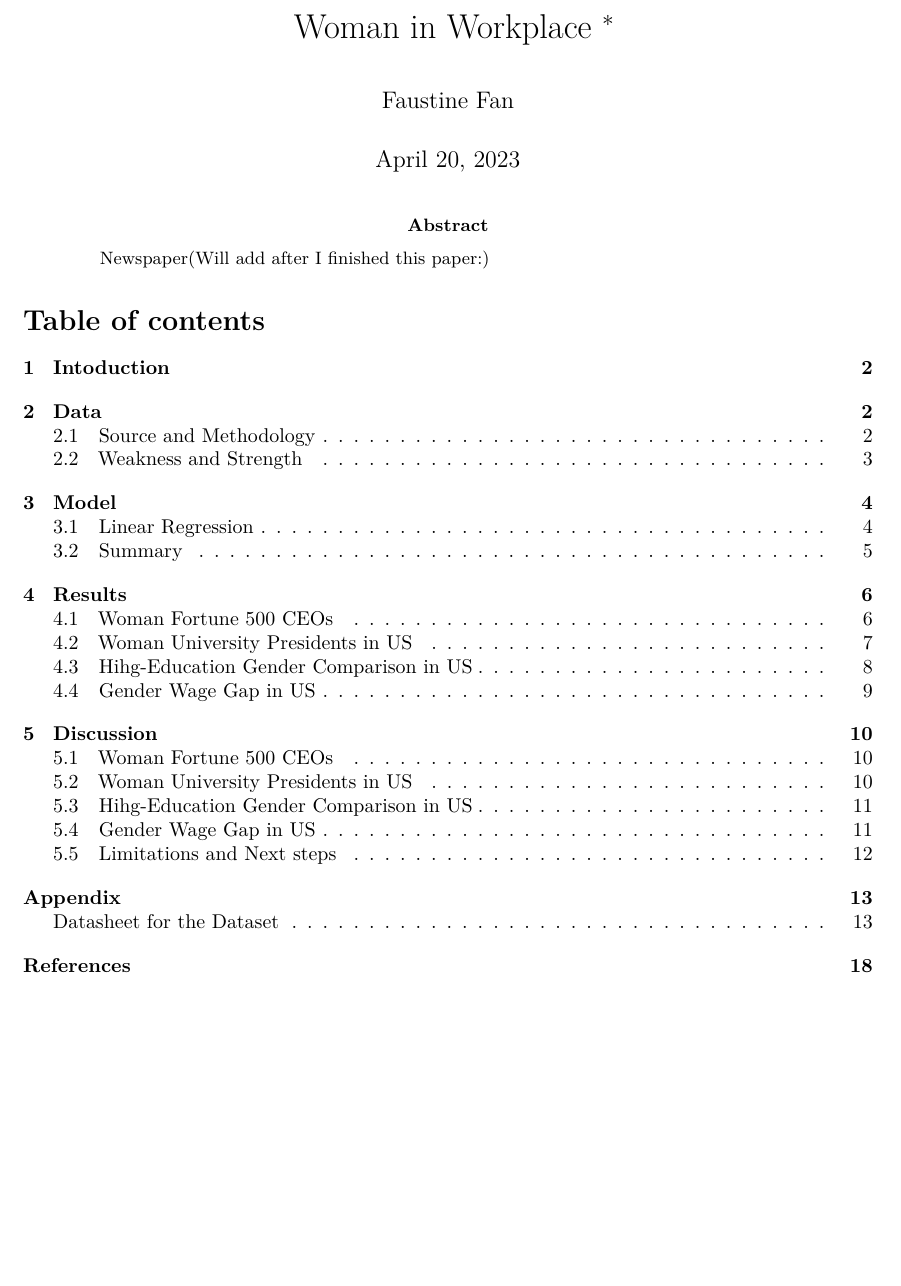
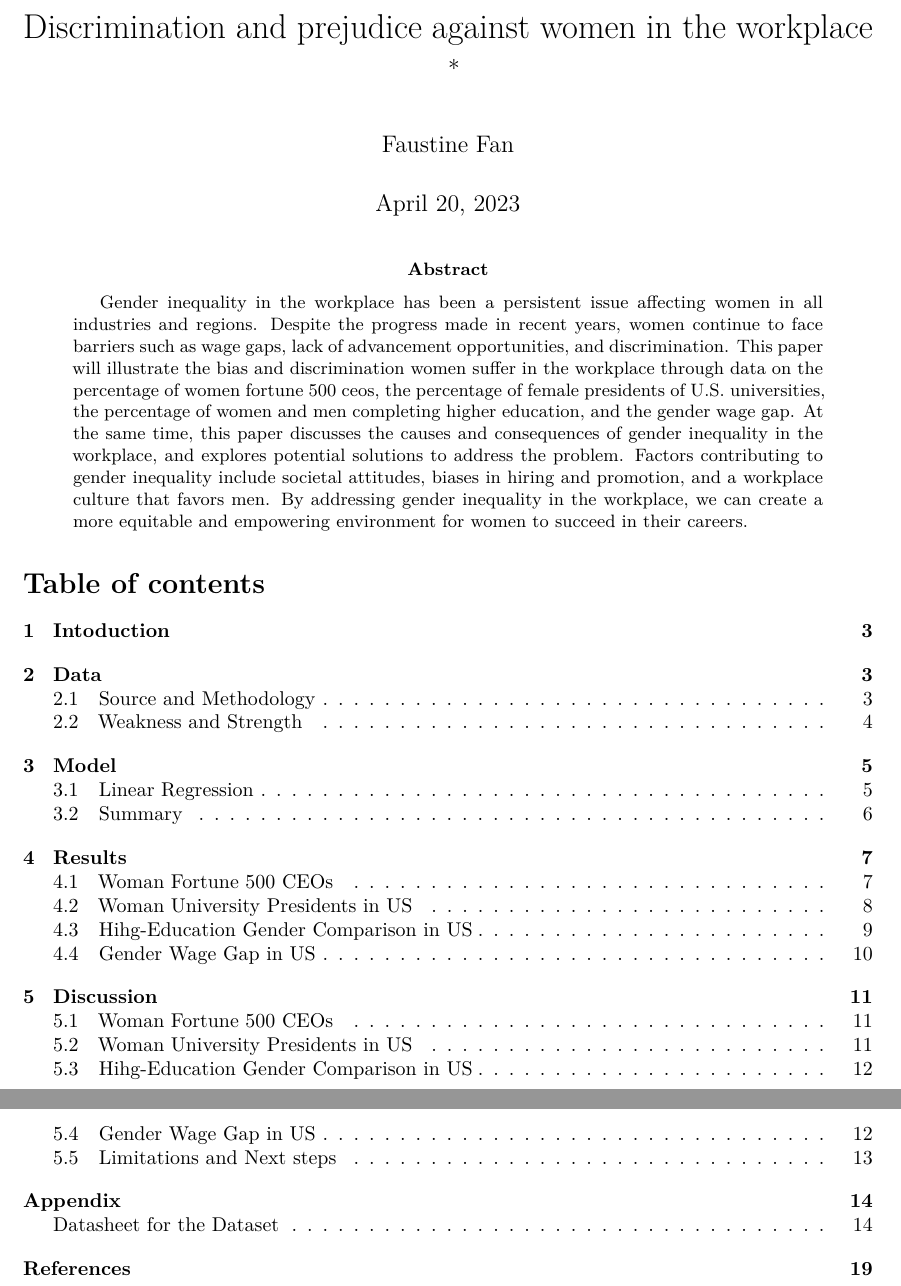
Before and after one commit to Faustine123/Woman-in-Workplace, a Quarto document (Output/Paper/Paper.qmd): part of page 1 of 18 before the commit and two parts of pages 1 and 2 of 19 after it, the two joined at a grey line, cut at the place of the change, the shorter picture padded with empty space. The pictures show the output file Output/Paper/Paper.pdf that the author committed with the source.

Commit message:
final commit

```diff
--- a/Output/Paper/Paper.qmd
+++ b/Output/Paper/Paper.qmd
@@ -1,9 +1,9 @@
 ---
-title: "Woman in Workplace ^[Code and data are available at:https://github.com/Faustine123/Newspapers-in-Times-of-Low-Advertising-Revenues]"
+title: "Discrimination and prejudice against women in the workplace ^[Code and data are available at:https://github.com/Faustine123/Newspapers-in-Times-of-Low-Advertising-Revenues]"
 author: "Faustine Fan"
 date: "20 April 2023"
 date-format: long
-abstract: "Newspaper(Will add after I finished this paper:)"
+abstract: "Gender inequality in the workplace has been a persistent issue affecting women in all industries and regions. Despite the progress made in recent years, women continue to face barriers such as wage gaps, lack of advancement opportunities, and discrimination. This paper will illustrate the bias and discrimination women suffer in the workplace through data on the percentage of women fortune 500 ceos, the percentage of female presidents of U.S. universities, the percentage of women and men completing higher education, and the gender wage gap. At the same time, this paper discusses the causes and consequences of gender inequality in the workplace, and explores potential solutions to address the problem. Factors contributing to gender inequality include societal attitudes, biases in hiring and promotion, and a workplace culture that favors men. By addressing gender inequality in the workplace, we can create a more equitable and empowering environment for women to succeed in their careers."
 format: pdf
 documentclass: article
 number-sections: true
```
Also changed, not shown: Output/Paper/Paper.pdf.
